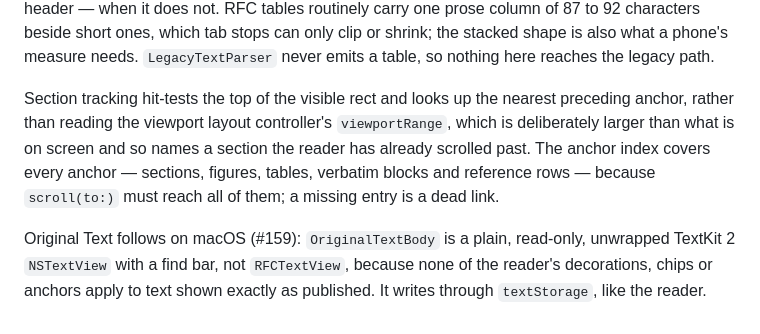
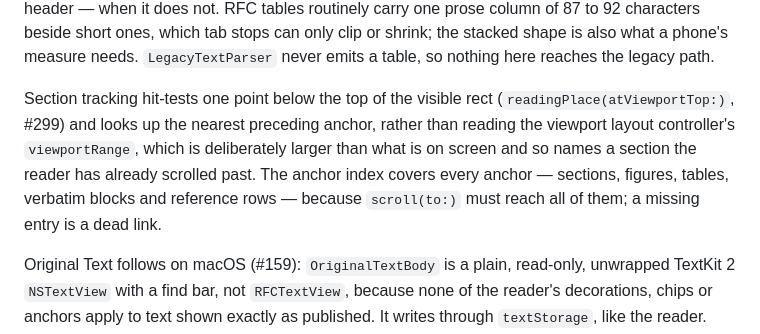
Before and after one commit to Radiergummi/rfc-reader, a Markdown page: docs/ARCHITECTURE.md, the part around the change. Rendered like a GitHub page.

Commit message:
Say where section tracking reads the top of the visible rect
It hit-tests one point below the top, through readingPlace(atViewportTop:),
so a heading a jump puts at the top reads as its own section (#299).

Co-Authored-By: Claude Opus 5.5 (1M context) <noreply@anthropic.com>

```diff
--- a/docs/ARCHITECTURE.md
+++ b/docs/ARCHITECTURE.md
@@ -131,7 +131,7 @@ Why nothing in the body is an attachment, from the design this was built from (2
 
 Artwork is therefore text: verbatim, monospaced, never wrapped, and scaled per block so its widest line fits the measure, since text has no horizontal scroll. The corpus is what made that viable rather than a fudge. Over the 8,457 converted legacy documents, 97.8% of the 404,663 artwork and source-code blocks are at most 69 columns wide and all but ten at most 79; the widest line anywhere is 129 columns (RFC 2124), which lands near half size. "Copy Figure" and ordinary selection replace the copy button the old view had. Tables are text too, so a reference in a cell is still a link and a chip, but in one of two shapes chosen by measuring the natural column widths: a **grid** of tab stops when the row fits the measure, and **stacked** — one paragraph per cell, led by its column header — when it does not. RFC tables routinely carry one prose column of 87 to 92 characters beside short ones, which tab stops can only clip or shrink; the stacked shape is also what a phone's measure needs. `LegacyTextParser` never emits a table, so nothing here reaches the legacy path.
 
-Section tracking hit-tests the top of the visible rect and looks up the nearest preceding anchor, rather than reading the viewport layout controller's `viewportRange`, which is deliberately larger than what is on screen and so names a section the reader has already scrolled past. The anchor index covers every anchor — sections, figures, tables, verbatim blocks and reference rows — because `scroll(to:)` must reach all of them; a missing entry is a dead link.
+Section tracking hit-tests one point below the top of the visible rect (`readingPlace(atViewportTop:)`, #299) and looks up the nearest preceding anchor, rather than reading the viewport layout controller's `viewportRange`, which is deliberately larger than what is on screen and so names a section the reader has already scrolled past. The anchor index covers every anchor — sections, figures, tables, verbatim blocks and reference rows — because `scroll(to:)` must reach all of them; a missing entry is a dead link.
 
 Original Text follows on macOS (#159): `OriginalTextBody` is a plain, read-only, unwrapped TextKit 2 `NSTextView` with a find bar, not `RFCTextView`, because none of the reader's decorations, chips or anchors apply to text shown exactly as published. It writes through `textStorage`, like the reader. iOS keeps a SwiftUI `Text` in a scroll view that pans both ways until a sideways-scrolling `UITextView` is checked on a device (#240). Find reaches either view through `ReaderWindowController.focusSearchableText()`, which focuses the first visible text view with a find bar (`FirstResponderSearch.searchableText`) before the action goes down the responder chain.
 
```
